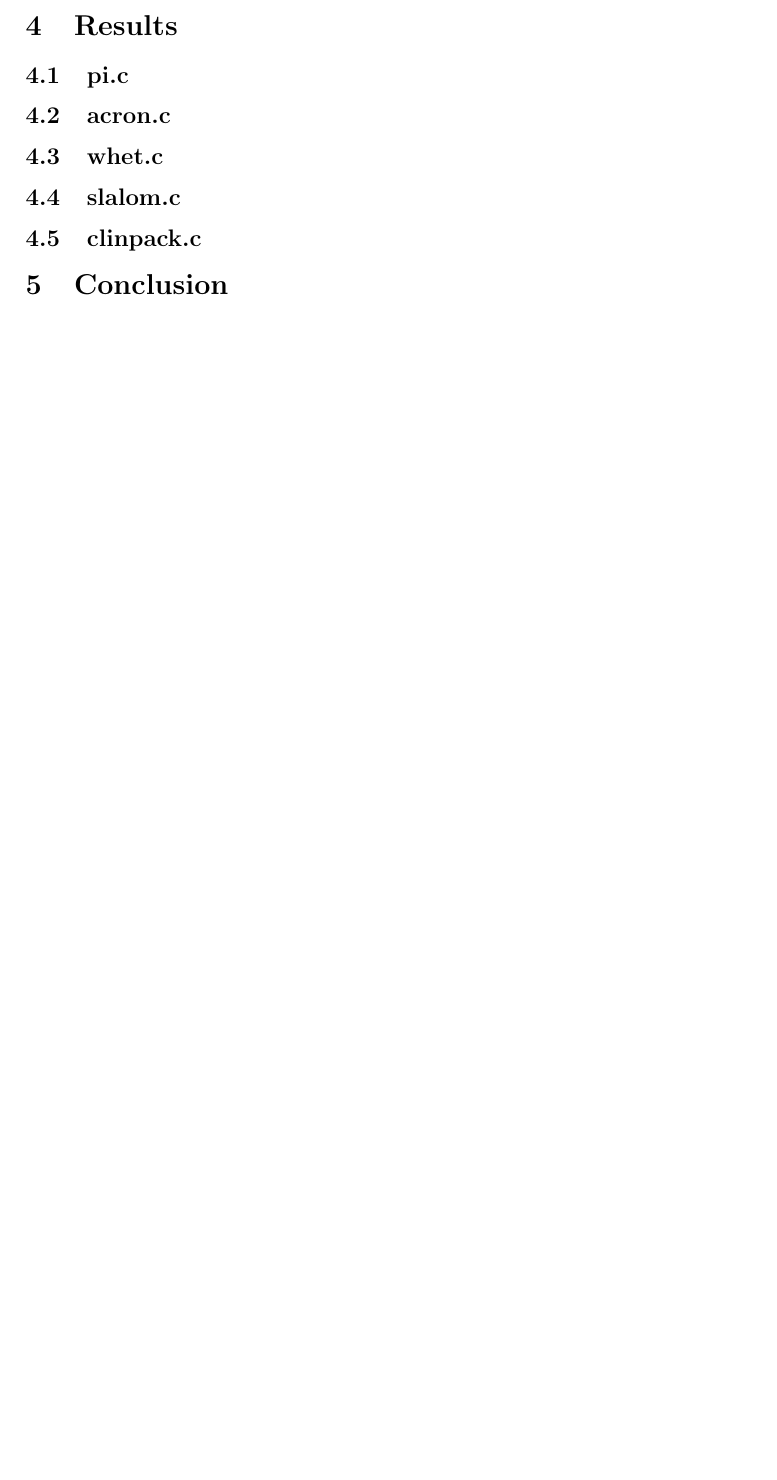
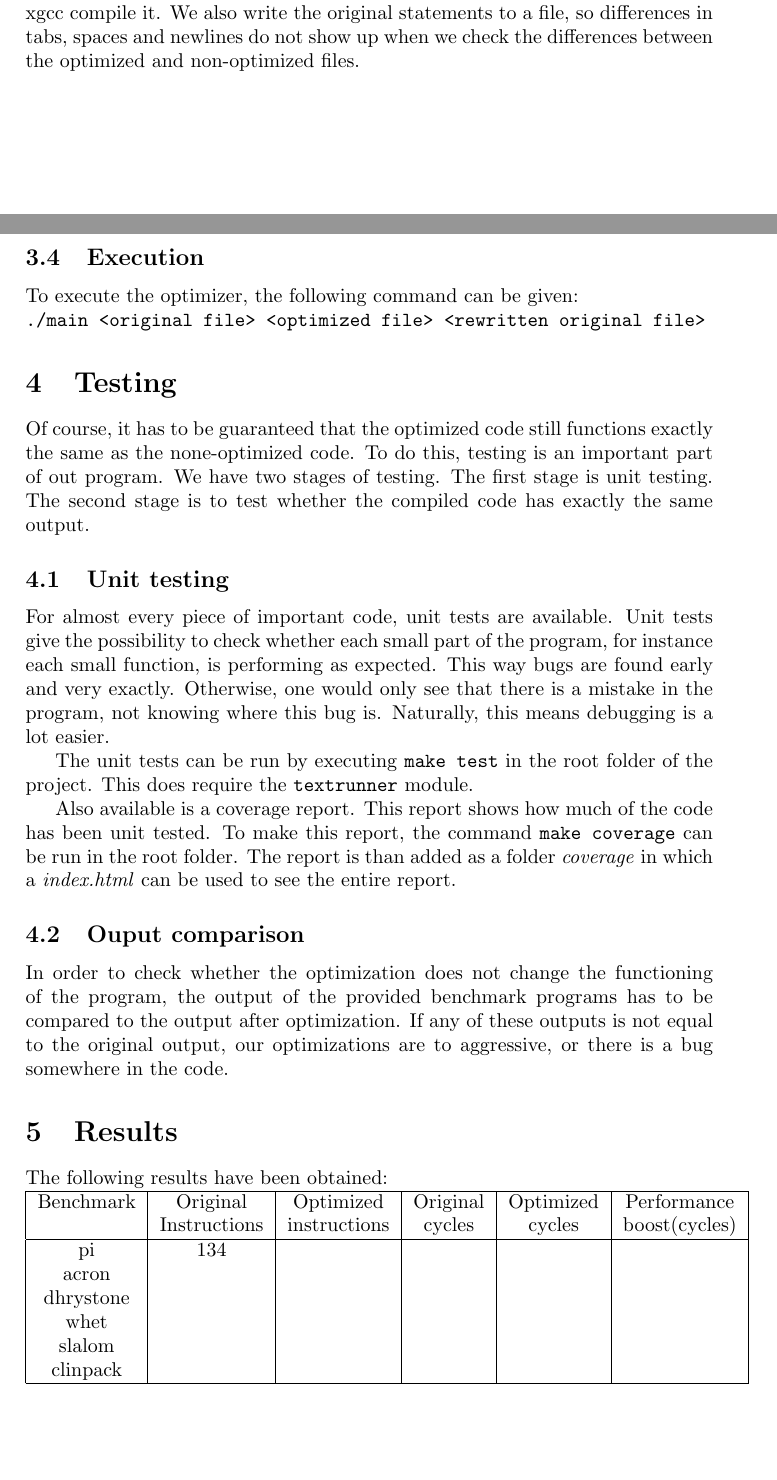
Before and after one commit to taddeus/peephole, a LaTeX document (report/report.tex): part of page 6 of 7 before the commit and two parts of pages 5 and 6 of 8 after it, the two joined at a grey line, cut at the place of the change, the shorter picture padded with empty space. Compiled offline with pdfLaTeX.

Commit message:
Fixed missing parts of report.

```diff
--- a/report/report.tex
+++ b/report/report.tex
@@ -235,21 +233,65 @@ the generated Assembly code.
 The writer expects a list of statements, so first the blocks have to be
 concatenated again into a list. After this is done, the list is passed on to
 the writer, which writes the instructions back to Assembly and saves the file
-so we can let xgcc compile it.
+so we can let xgcc compile it. We also write the original statements to a file,
+so differences in tabs, spaces and newlines do not show up when we check the
+differences between the optimized and non-optimized files.
+
+\subsection{Execution}
+
+To execute the optimizer, the following command can be given:\\
+\texttt{./main <original file> <optimized file> <rewritten original file>}
+
+\section{Testing}
+
+Of course, it has to be guaranteed that the optimized code still functions
+exactly the same as the none-optimized code. To do this, testing is an
+important part of out program. We have two stages of testing. The first stage
+is unit testing. The second stage is to test whether the compiled code has
+exactly the same output.
+
+\subsection{Unit testing}
+
+For almost every piece of important code, unit tests are available. Unit tests
+give the possibility to check whether each small part of the program, for
+instance each small function, is performing as expected. This way bugs are
+found early and very exactly. Otherwise, one would only see that there is a
+mistake in the program, not knowing where this bug is. Naturally, this means
+debugging is a lot easier.
+
+The unit tests can be run by executing \texttt{make test} in the root folder of
+the project. This does require the \texttt{textrunner} module.
+
+Also available is a coverage report. This report shows how much of the code has
+been unit tested. To make this report, the command \texttt{make coverage} can
+be run in the root folder. The report is than added as a folder \emph{coverage}
+in which a \emph{index.html} can be used to see the entire report.
+
+\subsection{Ouput comparison}
+
+In order to check whether the optimization does not change the functioning of
+the program, the output of the provided benchmark programs has to be compared
+to the output after optimization. If any of these outputs is not equal to the
+original output, our optimizations are to aggressive, or there is a bug
+somewhere in the code.
 
 \section{Results}
 
-\subsection{pi.c}
+The following results have been obtained:\\
+\begin{tabular}{|c|c|c|c|c|c|}
+\hline
+Benchmark & Original     & Optimized    & Original & Optimized & Performance \\
+        & Instructions & instructions & cycles   & cycles    &  boost(cycles)\\
+\hline
+pi        &          134 &              &          &           &             \\
+acron     &              &              &          &           &             \\
+dhrystone &              &              &          &           &             \\
+whet      &              &              &          &           &             \\
+slalom    &              &              &          &           &             \\
+clinpack  &              &              &          &           &             \\
+\hline
+\end{tabular}
 
-\subsection{acron.c}
-
-\subsection{whet.c}
-
-\subsection{slalom.c}
-
-\subsection{clinpack.c}
-
-\section{Conclusion}
 
 \appendix
 
```
Also changed, not shown: report/report.tex (38 more changed lines).
